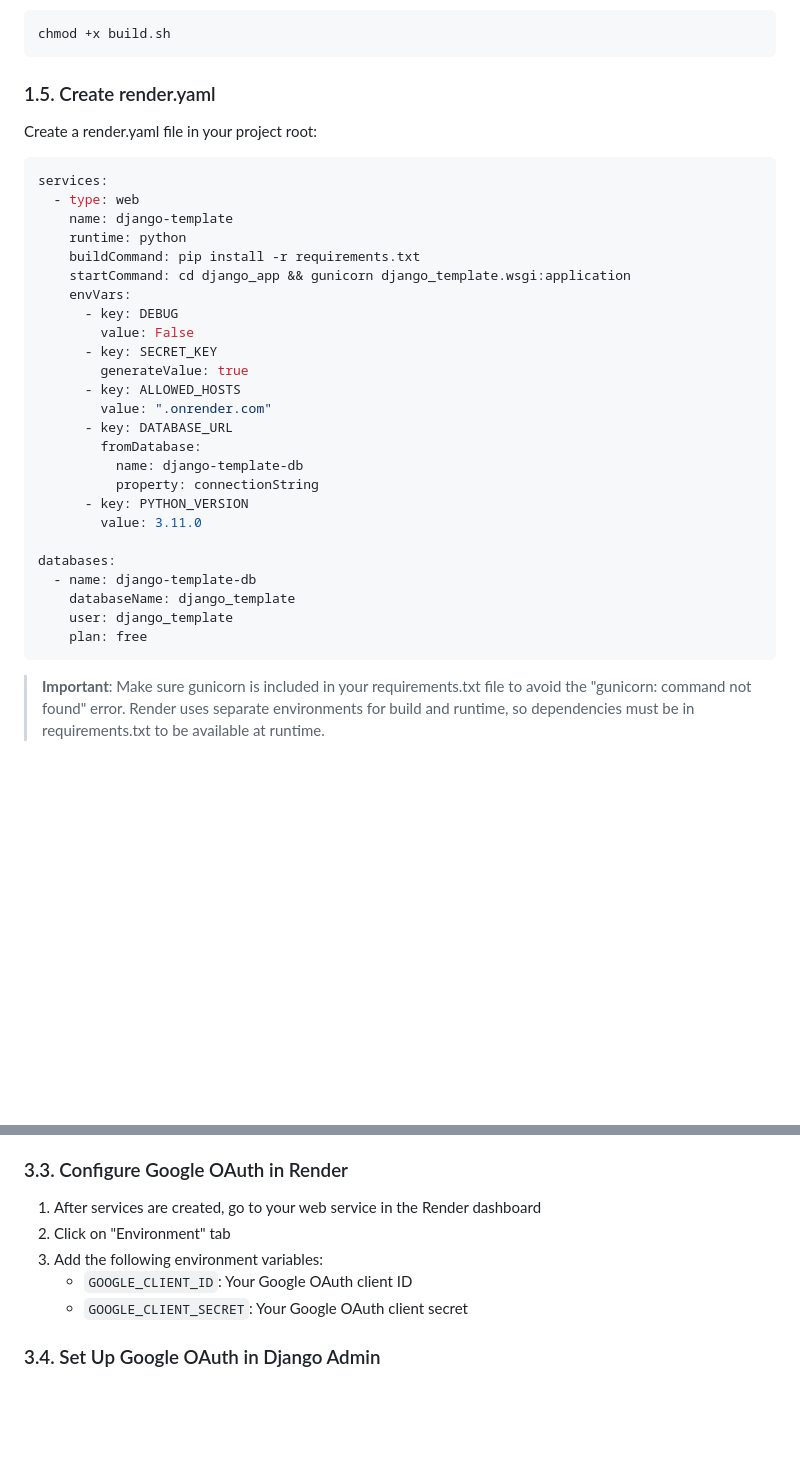
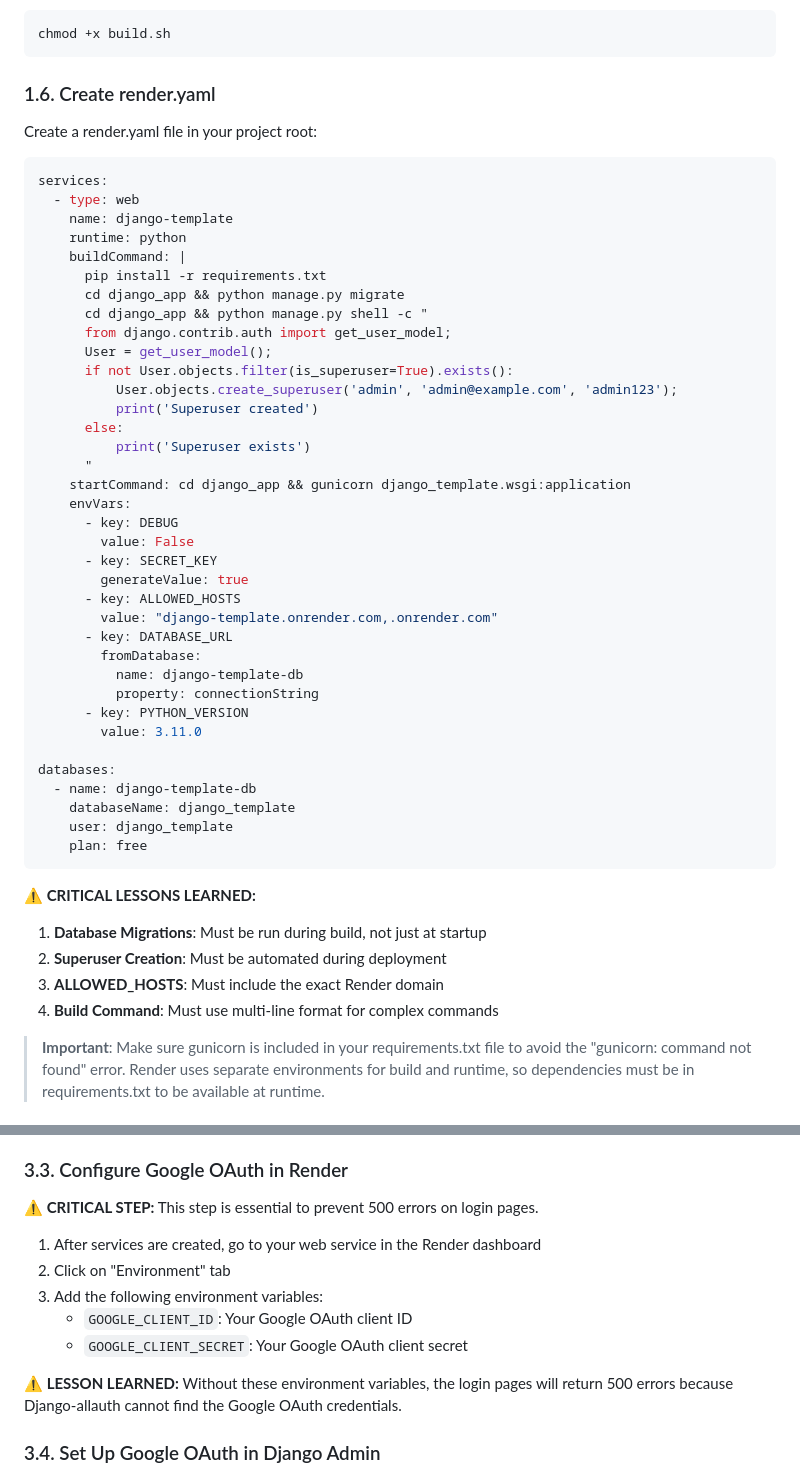
Before and after one commit to pgeurin/django_template_test, a Markdown page: docs/deployment/RENDER_DEPLOYMENT_RUNBOOK.md, 2 parts joined by grey strips. Drawn GitHub-style; blank space fills up the shorter version.

````diff
--- a/docs/deployment/RENDER_DEPLOYMENT_RUNBOOK.md
+++ b/docs/deployment/RENDER_DEPLOYMENT_RUNBOOK.md
@@ -89,7 +119,7 @@ Make it executable:
 chmod +x build.sh
 ```
 
-### 1.5. Create render.yaml
+### 1.6. Create render.yaml
 
 Create a render.yaml file in your project root:
 ```yaml
@@ -97,7 +127,18 @@ services:
   - type: web
     name: django-template
     runtime: python
-    buildCommand: pip install -r requirements.txt
+    buildCommand: |
+      pip install -r requirements.txt
+      cd django_app && python manage.py migrate
+      cd django_app && python manage.py shell -c "
+      from django.contrib.auth import get_user_model;
+      User = get_user_model();
+      if not User.objects.filter(is_superuser=True).exists():
+          User.objects.create_superuser('admin', 'admin@example.com', 'admin123');
+          print('Superuser created')
+      else:
+          print('Superuser exists')
+      "
     startCommand: cd django_app && gunicorn django_template.wsgi:application
     envVars:
       - key: DEBUG
@@ -105,7 +146,7 @@ services:
       - key: SECRET_KEY
         generateValue: true
       - key: ALLOWED_HOSTS
-        value: ".onrender.com"
+        value: "django-template.onrender.com,.onrender.com"
       - key: DATABASE_URL
         fromDatabase:
           name: django-template-db
@@ -119,6 +160,12 @@ databases:
     user: django_template
     plan: free
 ```
+
+**⚠️ CRITICAL LESSONS LEARNED:**
+1. **Database Migrations**: Must be run during build, not just at startup
+2. **Superuser Creation**: Must be automated during deployment
+3. **ALLOWED_HOSTS**: Must include the exact Render domain
+4. **Build Command**: Must use multi-line format for complex commands
 
 > **Important**: Make sure gunicorn is included in your requirements.txt file to avoid the "gunicorn: command not found" error. Render uses separate environments for build and runtime, so dependencies must be in requirements.txt to be available at runtime.
 
@@ -185,11 +232,15 @@ git push origin main
 
 ### 3.3. Configure Google OAuth in Render
 
+**⚠️ CRITICAL STEP:** This step is essential to prevent 500 errors on login pages.
+
 1. After services are created, go to your web service in the Render dashboard
 2. Click on "Environment" tab
 3. Add the following environment variables:
    - `GOOGLE_CLIENT_ID`: Your Google OAuth client ID
    - `GOOGLE_CLIENT_SECRET`: Your Google OAuth client secret
+
+**⚠️ LESSON LEARNED:** Without these environment variables, the login pages will return 500 errors because Django-allauth cannot find the Google OAuth credentials.
 
 ### 3.4. Set Up Google OAuth in Django Admin
 
````
Also changed, not shown: other parts of docs/deployment/RENDER_DEPLOYMENT_RUNBOOK.md (+96 -2 lines).
